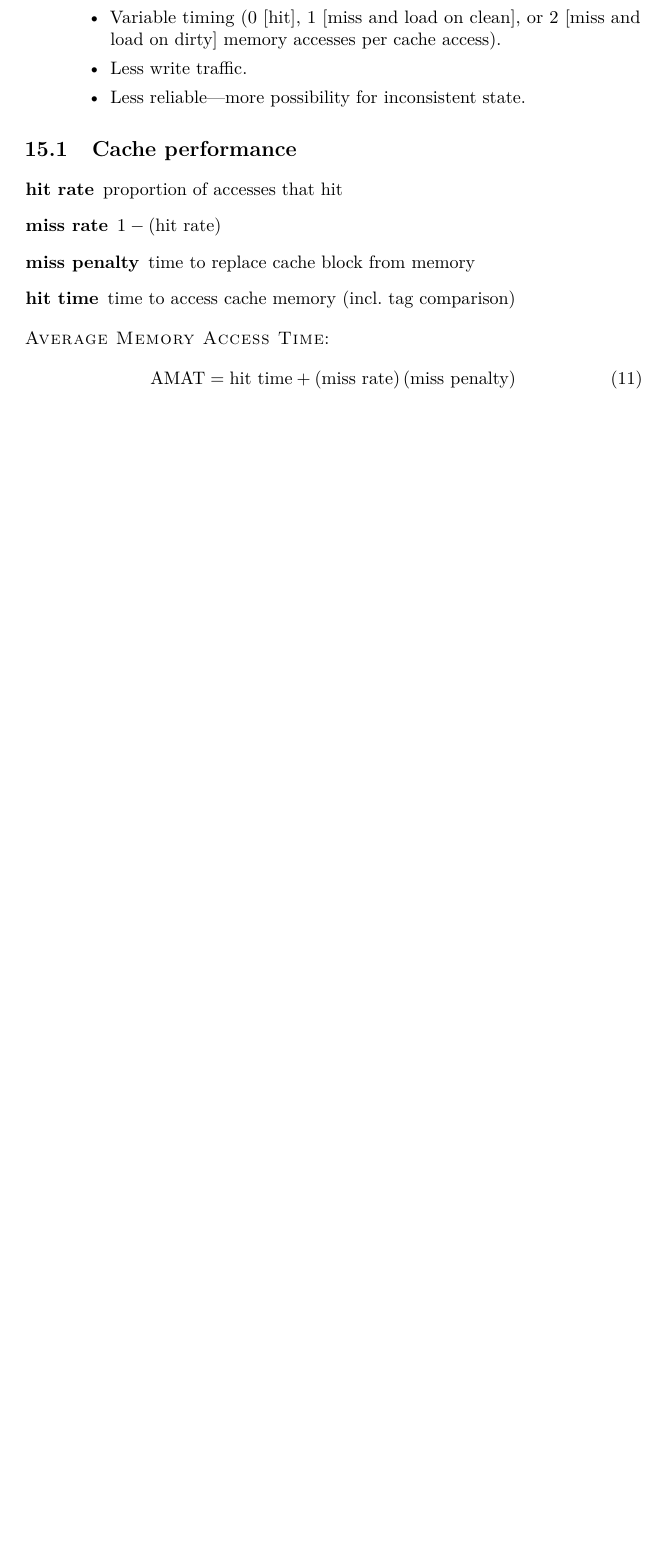
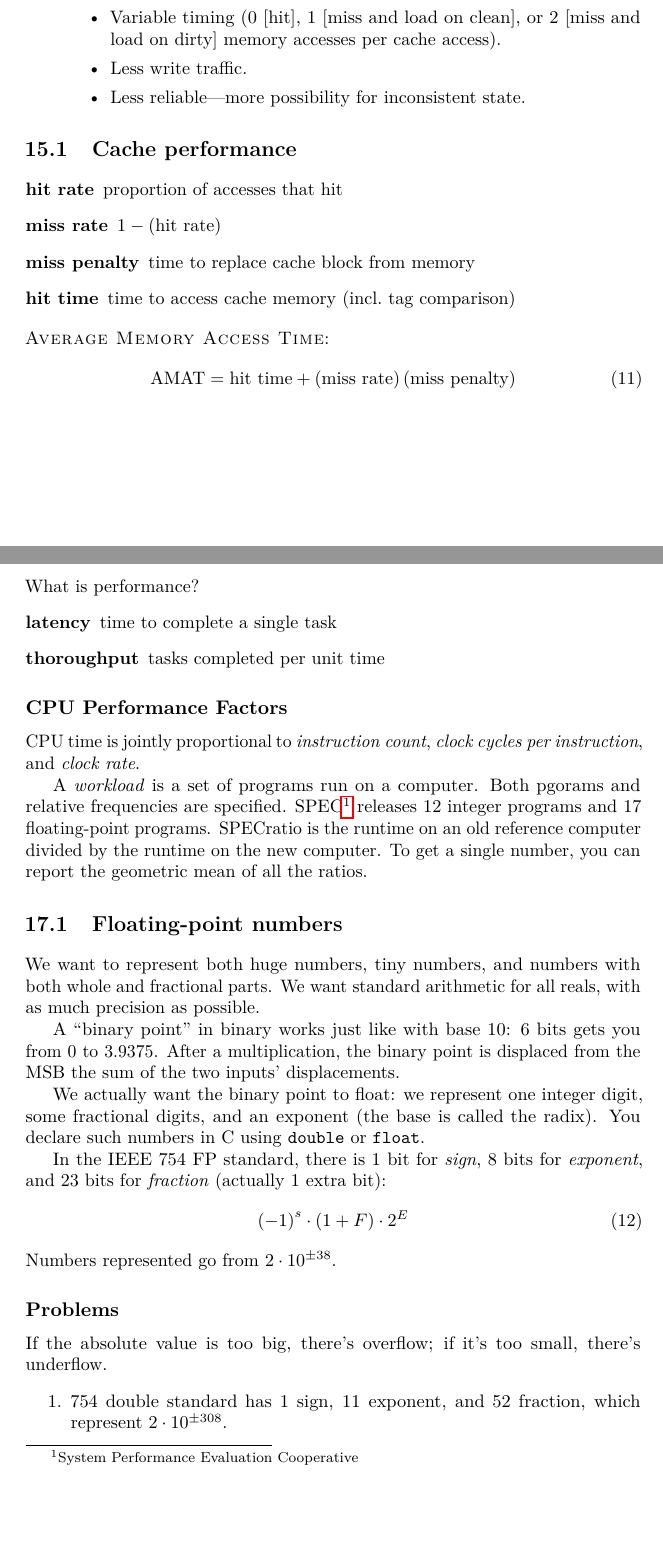
Before and after one commit to simontheflutist/cs61c-notes, a LaTeX thesis (cs61c-notes.tex, which reads lecture17.tex): part of page 36 of 37 before the commit and two parts of pages 36 and 38 of 39 after it, the two joined at a grey line, cut so that both start at the same text, the shorter picture padded with empty space. Compiled offline with pdfLaTeX.

Commit message:
lecture 17

```diff
--- /dev/null
+++ b/lecture17.tex
@@ -0,0 +1,31 @@
+\chapter{Performance and floating-point}
+What is performance?
+\begin{description}
+	\item[latency] time to complete a single task
+	\item[thoroughput] tasks completed per unit time
+\end{description}
+
+\subsection{CPU Performance Factors}
+CPU time is jointly proportional to \emph{instruction count}, \emph{clock cycles per instruction}, and \emph{clock rate}.
+
+A \emph{workload} is a set of programs run on a computer. Both pgorams and relative frequencies are specified. SPEC\footnote{System Performance Evaluation Cooperative} releases 12 integer programs and 17 floating-point programs. SPECratio is the runtime on an old reference computer divided by the runtime on the new computer. To get a single number, you can report the geometric mean of all the ratios.
+
+\section{Floating-point numbers}
+We want to represent both huge numbers, tiny numbers, and numbers with both whole and fractional parts.
+We want standard arithmetic for all reals, with as much precision as possible.
+
+A ``binary point'' in binary works just like with base 10: 6 bits gets you from 0 to 3.9375. After a multiplication, the binary point is displaced from the MSB the sum of the two inputs' displacements.
+
+We actually want the binary point to float: we represent one integer digit, some fractional digits, and an exponent (the base is called the radix). You declare such numbers in C using \texttt{double} or \texttt{float}.
+
+In the IEEE 754 FP standard, there is 1 bit for \emph{sign}, 8 bits for \emph{exponent}, and 23 bits for \emph{fraction} (actually 1 extra bit):
+\begin{align}
+\left(-1\right)^s \cdot (1 + F) \cdot 2^E
+\end{align}
+Numbers represented go from \(2\cdot10^{\pm38}\).
+
+\subsection{Problems}
+If the absolute value is too big, there's overflow; if it's too small, there's underflow.
+\begin{enumerate}
+	\item 754 double standard has 1 sign, 11 exponent, and 52 fraction, which represent \(2\cdot10^{\pm308}\).
+\end{enumerate}
```
Also changed, not shown: cs61c-notes.tex (+1 -0 lines), lecture17.tex (5 more changed lines).
